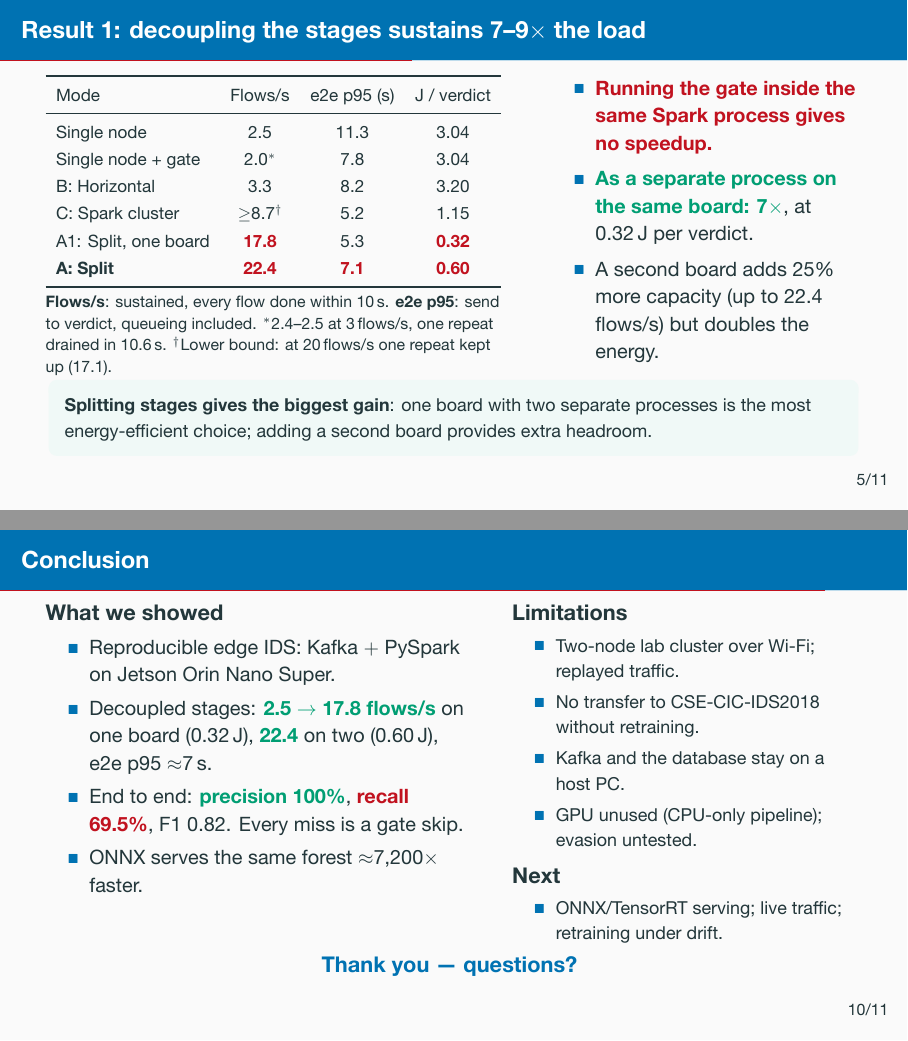
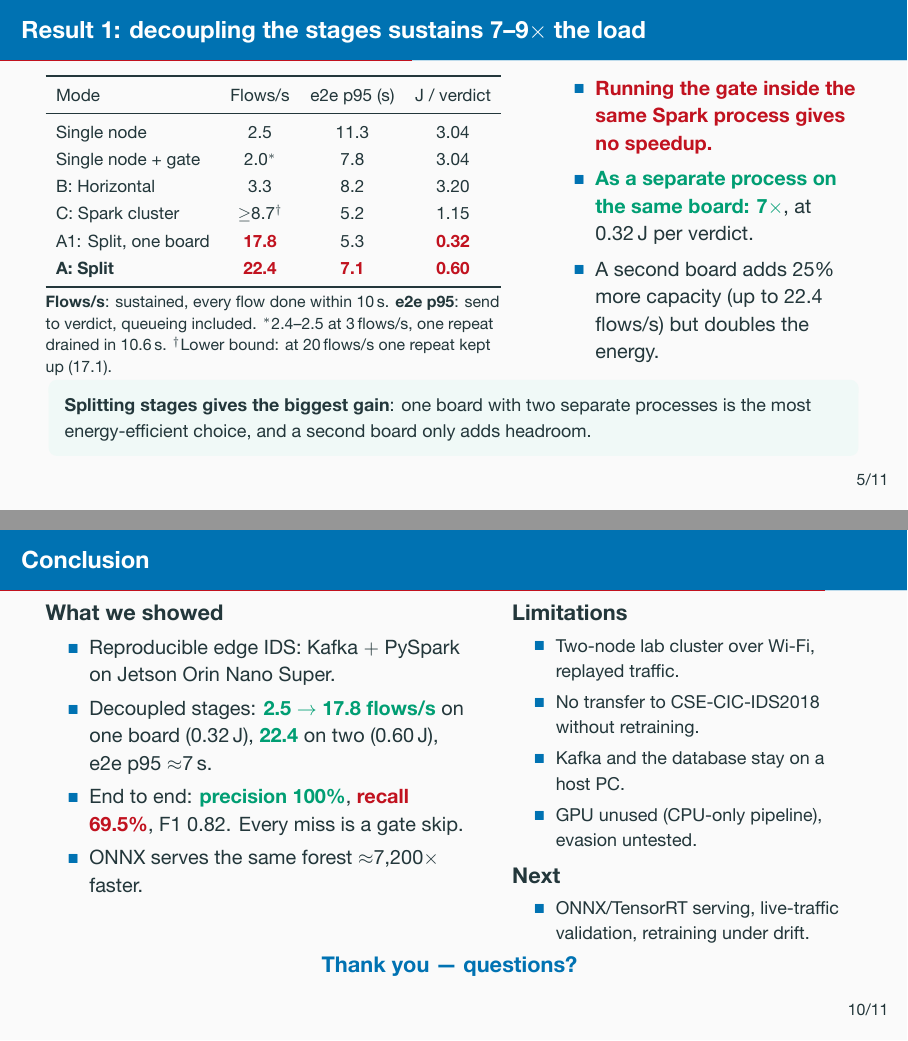
Before and after one commit to vuthainguyen1602/Thesis_IDS, LaTeX slides (slides/soict2026/main.tex): pages 9 and 14 of 23, joined at a grey line. The pictures show the PDF file output/pdfs/SOICT2026_slides.pdf that the author committed with the source.

Commit message:
slides(soict): no semicolons on the English deck
Result 1 takeaway reads as one sentence; the conclusion's limitation and
next-step items use commas, and 'live traffic' becomes 'live-traffic
validation' as in the paper.

```diff
--- a/slides/soict2026/main.tex
+++ b/slides/soict2026/main.tex
@@ -210,7 +210,7 @@
     \end{column}
   \end{columns}
   \takeaway{\textbf{Splitting stages gives the biggest gain}: one board
-  with two separate processes is the most energy-efficient choice; adding a second board provides extra headroom.}
+  with two separate processes is the most energy-efficient choice, and a second board only adds headroom.}
   \note{Look at the table. One board, one program: two and a half flows per second. One board, two programs: about eighteen. That is seven times faster, and it uses the least energy. Two boards: twenty-two, but twice the energy. So splitting the work matters most. More hardware helps less.}
 \end{frame}
 
@@ -356,14 +356,14 @@
     \begin{column}{0.44\textwidth}
       \textbf{Limitations}
       \begin{itemize}\footnotesize
-        \item Two-node lab cluster over Wi-Fi; replayed traffic.
+        \item Two-node lab cluster over Wi-Fi, replayed traffic.
         \item No transfer to CSE-CIC-IDS2018 without retraining.
         \item Kafka and the database stay on a host PC.
-        \item GPU unused (CPU-only pipeline); evasion untested.
+        \item GPU unused (CPU-only pipeline), evasion untested.
       \end{itemize}
       \textbf{Next}
       \begin{itemize}\footnotesize
-        \item ONNX/TensorRT serving; live traffic; retraining under drift.
+        \item ONNX/TensorRT serving, live-traffic validation, retraining under drift.
       \end{itemize}
     \end{column}
   \end{columns}
```
Also changed, not shown: output/pdfs/SOICT2026_slides.pdf, output/pdfs/SOICT2026_slides_notes.pdf, 1 other file.
